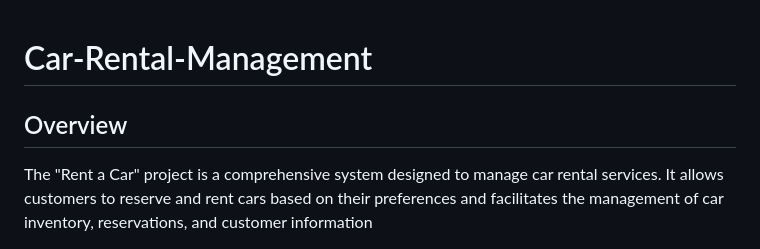
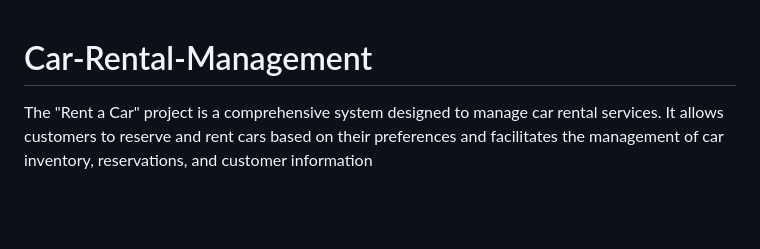
Before and after one commit to sushma2000/Car-Rental-Management, a Markdown page: README.md, the part around the change. Drawn GitHub-style; blank space fills up the shorter version.

```diff
--- a/README.md
+++ b/README.md
@@ -1,6 +1,5 @@
 # Car-Rental-Management
 
-## Overview
 
 The "Rent a Car" project is a comprehensive system designed to manage car rental services. It allows customers to reserve and rent cars based on their preferences and facilitates the management of car inventory, reservations, and customer information
 
```
